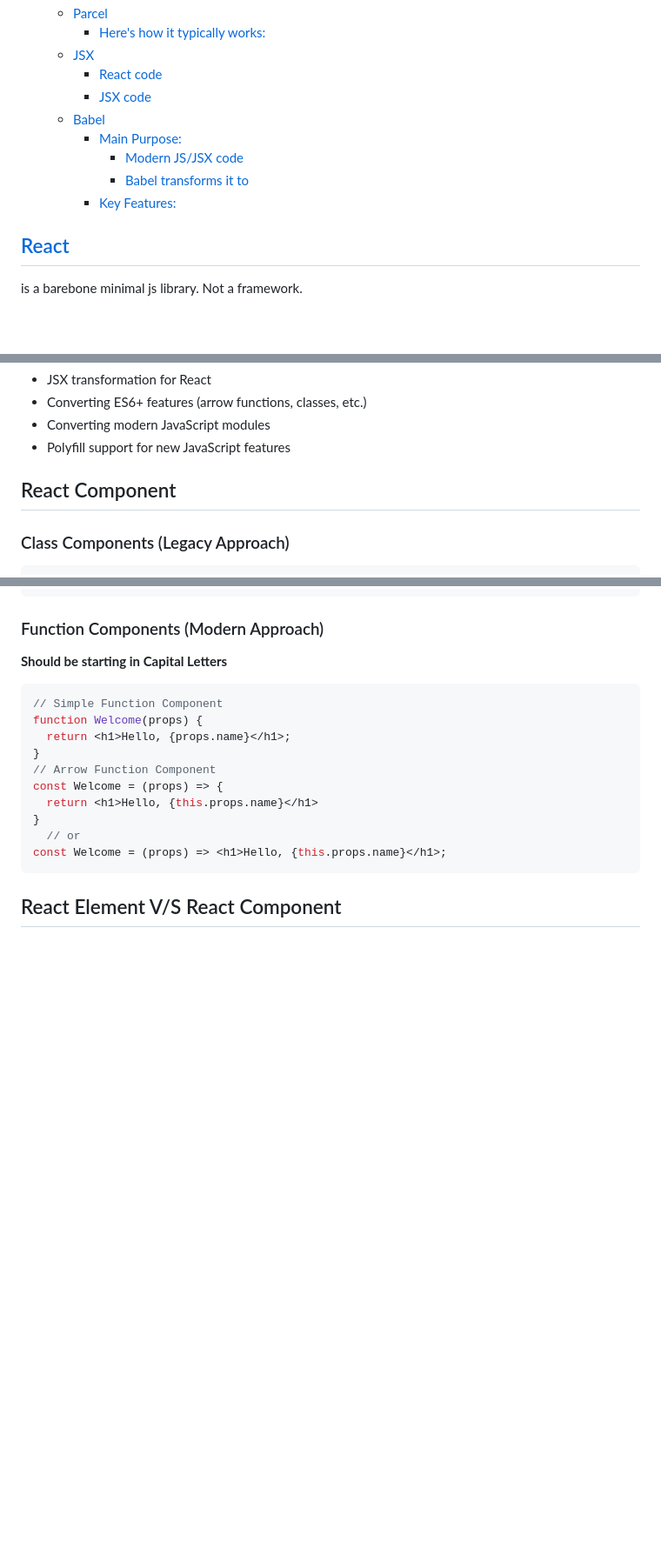
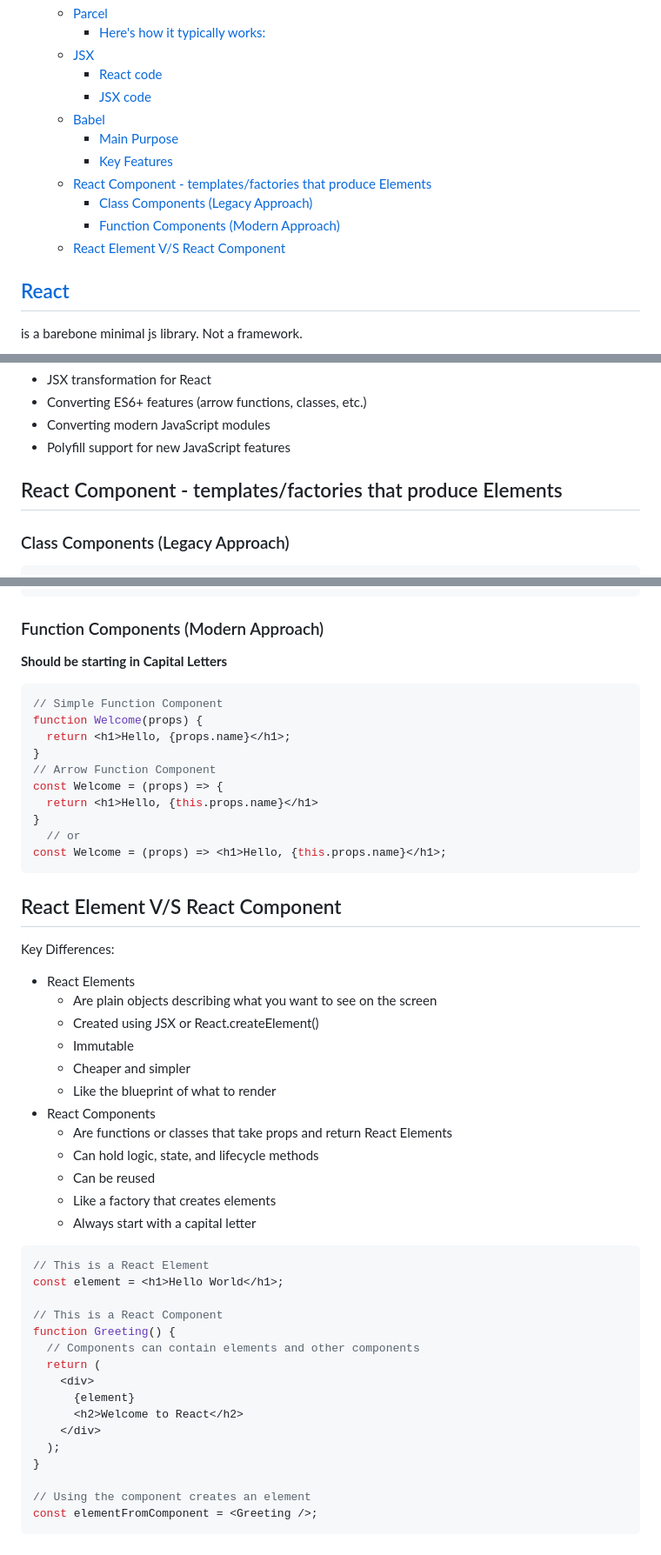
Before and after one commit to Snagsvkrv/react-dev, a Markdown page: README.md, 3 parts joined by grey strips. Shown at 87% size. GitHub-like rendering; blank space fills up the shorter version.

Commit message:
React element vs component

````diff
--- a/README.md
+++ b/README.md
@@ -11,10 +11,13 @@
       * [React code](#react-code)
       * [JSX code](#jsx-code)
   * [Babel](#babel)
-    * [Main Purpose:](#main-purpose)
-      * [Modern JS/JSX code](#modern-jsjsx-code)
-      * [Babel transforms it to](#babel-transforms-it-to)
-    * [Key Features:](#key-features)
+    * [Main Purpose](#main-purpose)
+    * [Key Features](#key-features)
+  * [React Component - templates/factories that produce Elements](#react-component---templatesfactories-that-produce-elements)
+    * [Class Components (Legacy Approach)](#class-components-legacy-approach)
+    * [Function Components (Modern Approach)](#function-components-modern-approach)
+  * [React Element V/S React Component](#react-element-vs-react-component)
+<!-- TOC -->
 
 ## [React](https://react.dev/)
 is a barebone minimal js library. Not a framework.
@@ -110,7 +113,7 @@ const greeting = () => <h1>Hello, {name}!</h1>;
 - Converting modern JavaScript modules
 - Polyfill support for new JavaScript features
 
-## React Component
+## React Component - templates/factories that produce Elements
 ### Class Components (Legacy Approach)
   ```jsx
   Class Welcome extends React.Component {
@@ -135,3 +138,34 @@ const greeting = () => <h1>Hello, {name}!</h1>;
   ```
 
 ## React Element V/S React Component
+Key Differences:
+- React Elements
+  - Are plain objects describing what you want to see on the screen
+  - Created using JSX or React.createElement()
+  - Immutable
+  - Cheaper and simpler
+  - Like the blueprint of what to render
+- React Components
+  - Are functions or classes that take props and return React Elements
+  - Can hold logic, state, and lifecycle methods
+  - Can be reused
+  - Like a factory that creates elements
+  - Always start with a capital letter
+```jsx
+// This is a React Element
+const element = <h1>Hello World</h1>;
+
+// This is a React Component
+function Greeting() {
+  // Components can contain elements and other components
+  return (
+    <div>
+      {element}
+      <h2>Welcome to React</h2>
+    </div>
+  );
+}
+
+// Using the component creates an element
+const elementFromComponent = <Greeting />;
+```
````
